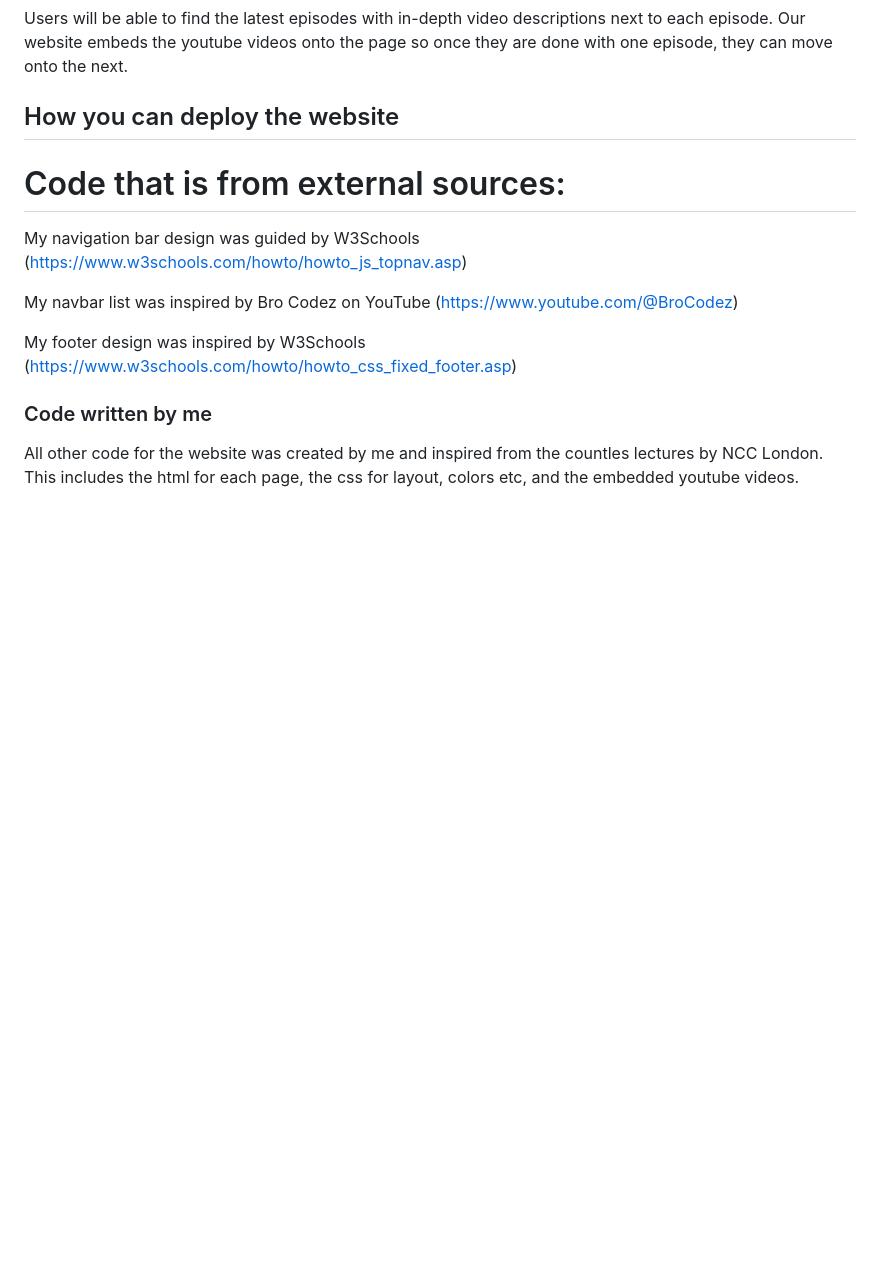
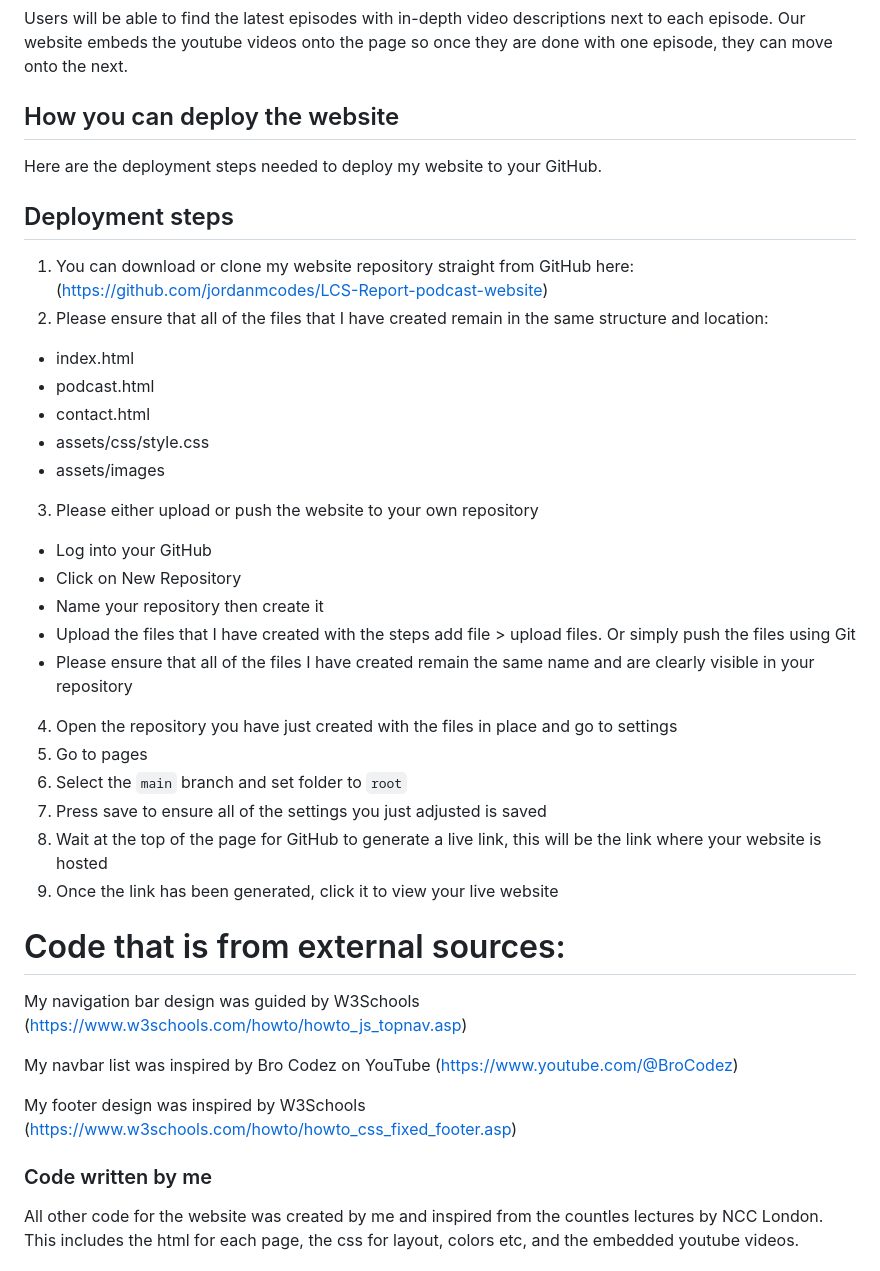
Before and after one commit to jordanmcodes/LCS-Report-podcast-website, a Markdown page: README.md, the part around the change. Drawn GitHub-style; blank space fills up the shorter version.

Commit message:
created a deployment section on the readme file to show the various steps.

```diff
--- a/README.md
+++ b/README.md
@@ -22,6 +22,30 @@ This website is to provide a central hub for the fans of the LCS Report podcast.
 Users will be able to find the latest episodes with in-depth video descriptions next to each episode. Our website embeds the youtube videos onto the page so once they are done with one episode, they can move onto the next.
 
 ## How you can deploy the website
+
+Here are the deployment steps needed to deploy my website to your GitHub.
+
+## Deployment steps
+1. You can download or clone my website repository straight from GitHub here: (https://github.com/jordanmcodes/LCS-Report-podcast-website)
+2. Please ensure that all of the files that I have created remain in the same structure and location:
+ - index.html
+ - podcast.html
+ - contact.html
+ - assets/css/style.css
+ - assets/images
+3. Please either upload or push the website to your own repository
+ - Log into your GitHub
+ - Click on New Repository
+ - Name your repository then create it
+ - Upload the files that I have created with the steps add file > upload files. Or simply push the files using Git
+ - Please ensure that all of the files I have created remain the same name and are clearly visible in your repository
+4. Open the repository you have just created with the files in place and go to settings
+5. Go to pages
+6. Select the `main` branch and set folder to `root`
+7. Press save to ensure all of the settings you just adjusted is saved
+8. Wait at the top of the page for GitHub to generate a live link, this will be the link where your website is hosted
+9. Once the link has been generated, click it to view your live website
+
 
 # Code that is from external sources:
 
```
